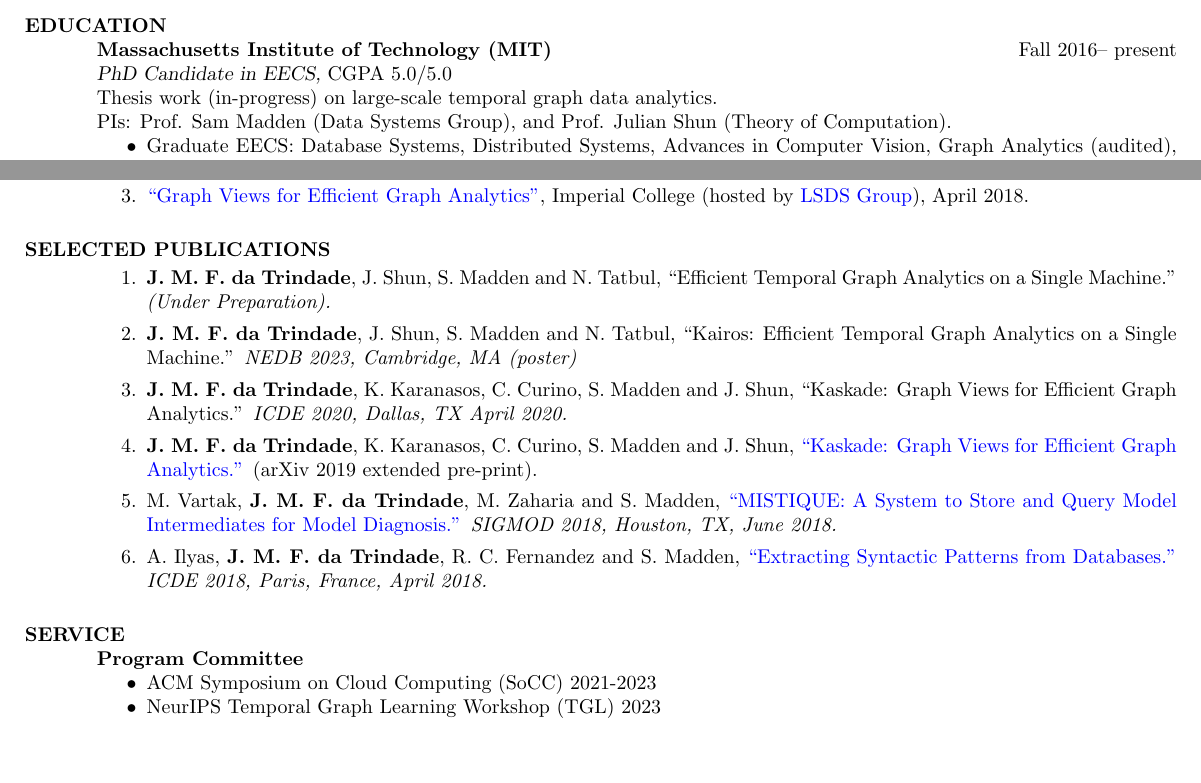
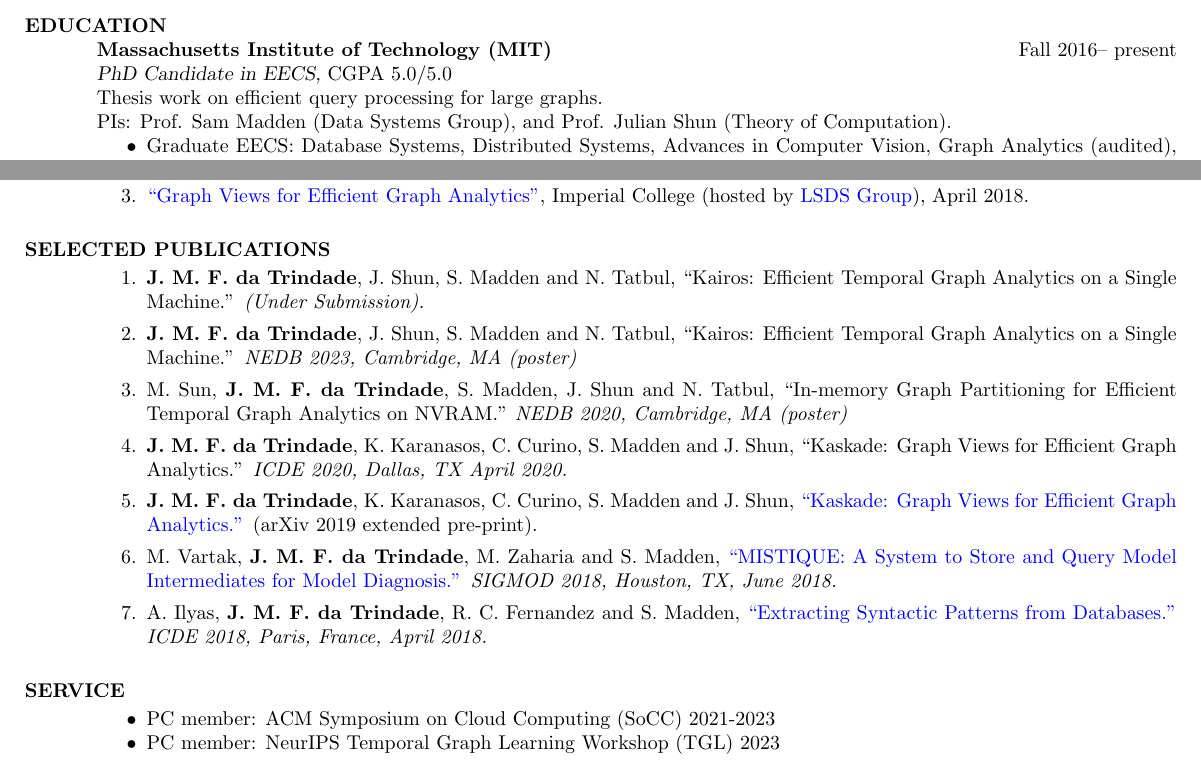
Before and after one commit to jmftrindade/jmftrindade.github.io, a LaTeX CV (cv/cv.tex): two parts of pages 1 and 2 of 2, joined at a grey line, cut so that both start at the same text, the shorter picture padded with empty space. Compiled offline with pdfLaTeX.

Commit message:
small edit

```diff
--- a/cv/cv.tex
+++ b/cv/cv.tex
@@ -53,7 +53,7 @@
 
 \section{EDUCATION} \textbf{Massachusetts Institute of Technology (MIT)} \hfill Fall 2016-- present \\
   {\sl PhD Candidate in EECS,} CGPA 5.0/5.0 \\
-  Thesis work (in-progress) on large-scale temporal graph data analytics.\\
+  Thesis work on efficient query processing for large graphs.\\
   PIs: Prof. Sam Madden (Data Systems Group), and Prof. Julian Shun (Theory of Computation).
   \begin{itemize}  \itemsep -2pt
   \item Graduate EECS: Database Systems, Distributed Systems, Advances in Computer Vision, Graph Analytics (audited), Introduction to the Theory of Computation
@@ -242,9 +242,9 @@
 
 \section{SELECTED PUBLICATIONS}
 \begin{enumerate}
-  \item \textbf{J. M. F. da Trindade}, J. Shun, S. Madden and N. Tatbul, ``Efficient Temporal Graph Analytics on a Single Machine.'' \textit{(Under Preparation).}
+  \item \textbf{J. M. F. da Trindade}, J. Shun, S. Madden and N. Tatbul, ``Kairos: Efficient Temporal Graph Analytics on a Single Machine.'' \textit{(Under Submission).}
   \item \textbf{J. M. F. da Trindade}, J. Shun, S. Madden and N. Tatbul, ``Kairos: Efficient Temporal Graph Analytics on a Single Machine.'' \textit{NEDB 2023, Cambridge, MA (poster)}
-  %\item M. Sun, \textbf{J. M. F. da Trindade}, S. Madden, J. Shun and N. Tatbul, ``In-memory Graph Partitioning for Efficient Temporal Graph Analytics on NVRAM.''  \textit{NEDB 2020, Cambridge, MA (poster)}
+  \item M. Sun, \textbf{J. M. F. da Trindade}, S. Madden, J. Shun and N. Tatbul, ``In-memory Graph Partitioning for Efficient Temporal Graph Analytics on NVRAM.''  \textit{NEDB 2020, Cambridge, MA (poster)}
   \item \textbf{J. M. F. da Trindade}, K. Karanasos, C. Curino, S. Madden and J. Shun, ``Kaskade: Graph Views for Efficient Graph Analytics.'' \textit{ICDE 2020, Dallas, TX April 2020.}
   \item \textbf{J. M. F. da Trindade}, K. Karanasos, C. Curino, S. Madden and J. Shun, \href{https://arxiv.org/abs/1906.05162}{``Kaskade: Graph Views for Efficient Graph Analytics.''} (arXiv 2019 extended pre-print).
   \item M. Vartak, \textbf{J. M. F. da Trindade}, M. Zaharia and S. Madden, \href{https://cs.stanford.edu/~matei/papers/2018/sigmod_mistique.pdf}{``MISTIQUE: A System to Store and Query Model Intermediates for Model Diagnosis.''} \textit{SIGMOD 2018, Houston, TX, June 2018.}
@@ -255,10 +255,10 @@
 \end{enumerate}
 
 \section{SERVICE}
-  \textbf{Program Committee}
+  %\textbf{Program Committee}
   \begin{itemize}  \itemsep -2pt
-  \item ACM Symposium on Cloud Computing (SoCC) 2021-2023
-  \item NeurIPS Temporal Graph Learning Workshop (TGL) 2023
+  \item PC member: ACM Symposium on Cloud Computing (SoCC) 2021-2023
+  \item PC member: NeurIPS Temporal Graph Learning Workshop (TGL) 2023
   \end{itemize}
 
 %  \textbf{External Reviewer}
```
Also changed, not shown: cv/cv.pdf, cv/cv.tex (2 more changed lines).
